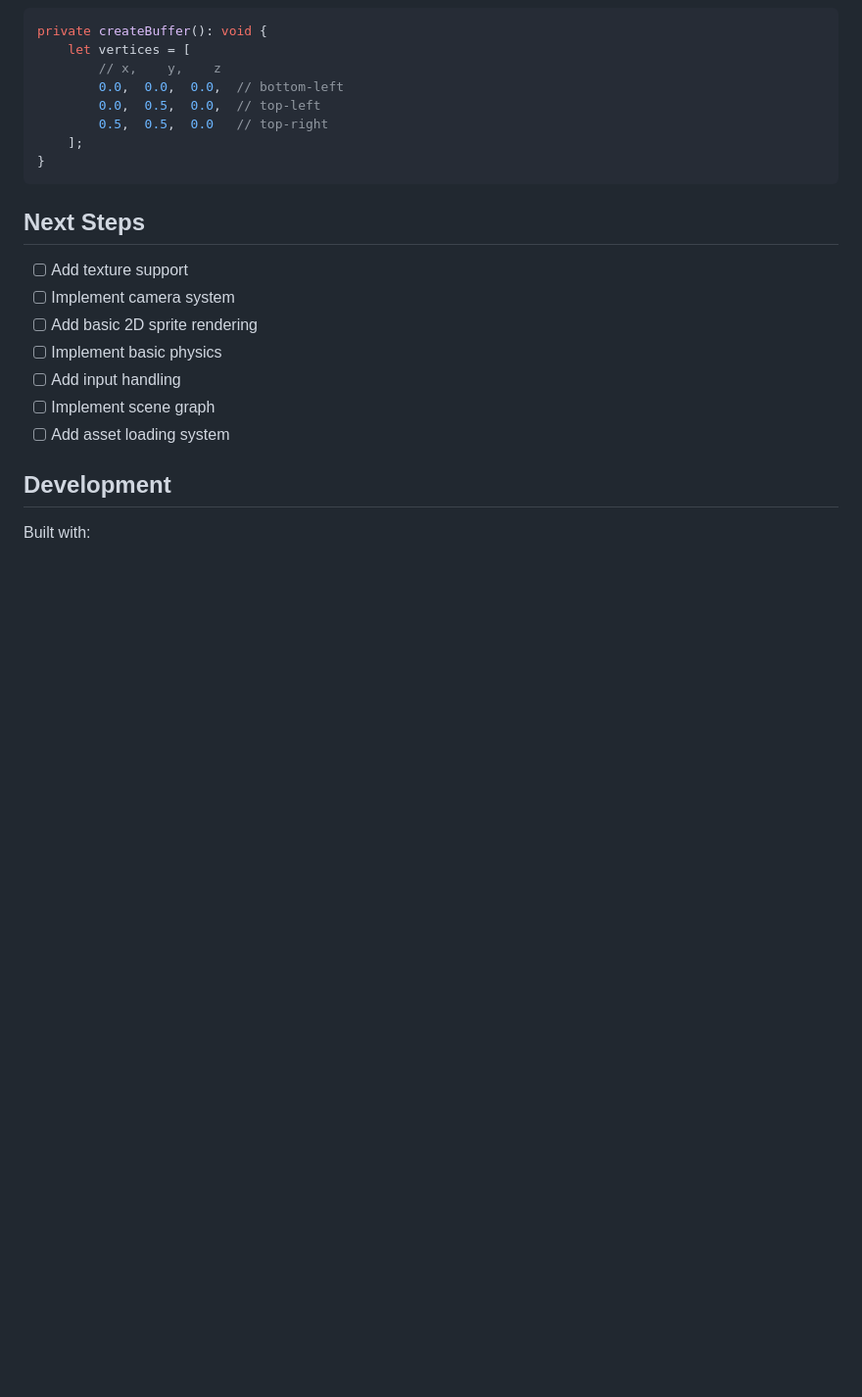
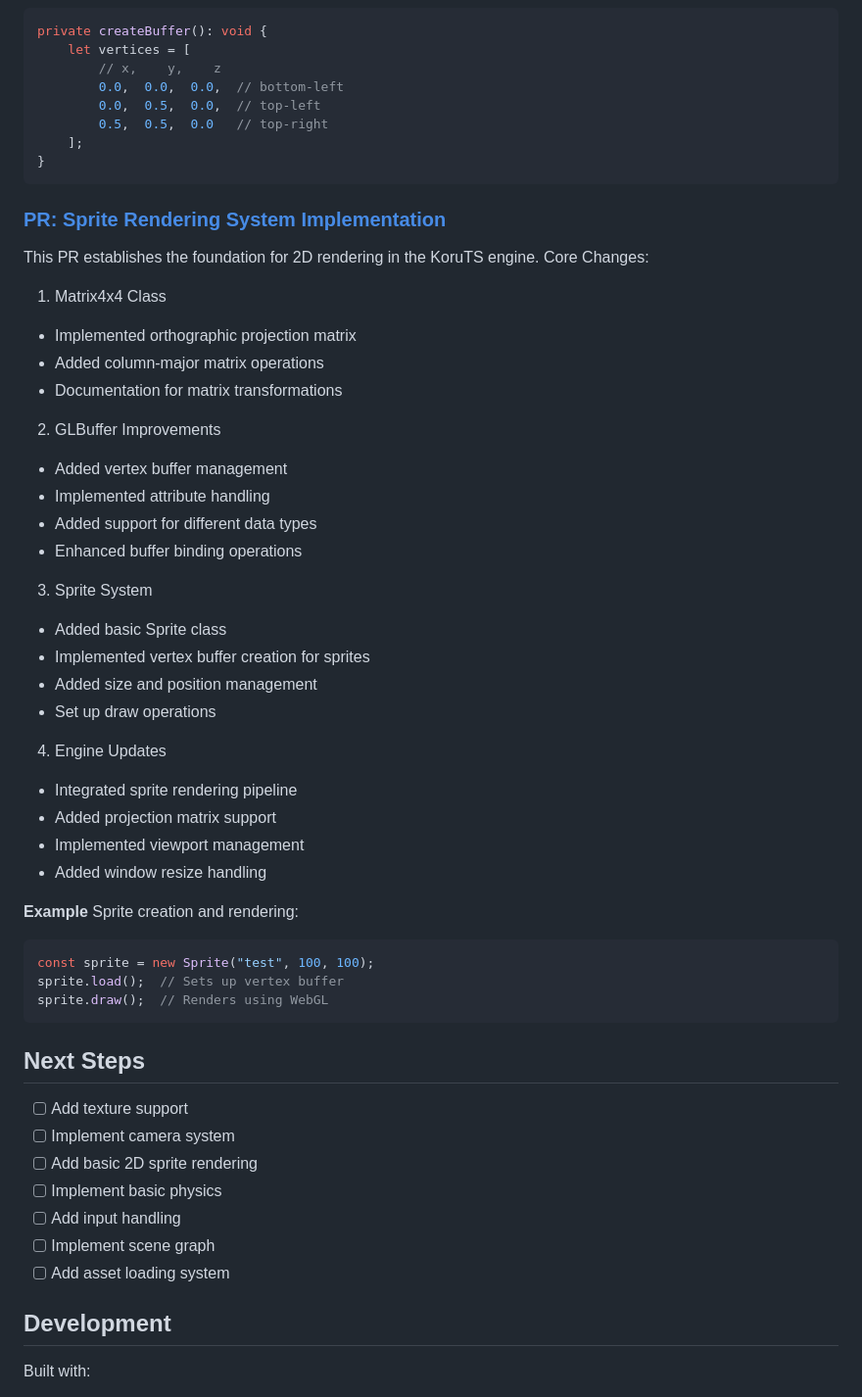
Before and after one commit to Cyrus-0101/koru-ts, a Markdown page: README.md, the part around the change. Shown at 98% size. Drawn GitHub-style; blank space fills up the shorter version.

Commit message:
feat: Implement sprite rendering system with Matrix4x4 and GLBuffer enhancements

````diff
--- a/README.md
+++ b/README.md
@@ -266,6 +266,39 @@ private createBuffer(): void {
 }
 ```
 
+### [PR: Sprite Rendering System Implementation](https://github.com/Cyrus-0101/koru-ts/pull/2)
+This PR establishes the foundation for 2D rendering in the KoruTS engine. Core Changes:
+1. Matrix4x4 Class
+- Implemented orthographic projection matrix
+- Added column-major matrix operations
+- Documentation for matrix transformations
+
+2. GLBuffer Improvements
+- Added vertex buffer management
+- Implemented attribute handling
+- Added support for different data types
+- Enhanced buffer binding operations
+
+3. Sprite System
+- Added basic Sprite class
+- Implemented vertex buffer creation for sprites
+- Added size and position management
+- Set up draw operations
+
+4. Engine Updates
+- Integrated sprite rendering pipeline
+- Added projection matrix support
+- Implemented viewport management
+- Added window resize handling
+
+**Example**
+Sprite creation and rendering:
+```typescript
+const sprite = new Sprite("test", 100, 100);
+sprite.load();  // Sets up vertex buffer
+sprite.draw();  // Renders using WebGL
+```
+
 ## Next Steps
 
 - [ ] Add texture support
````
